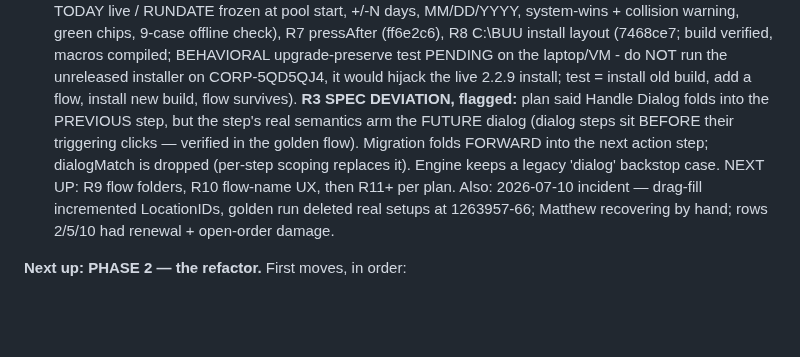
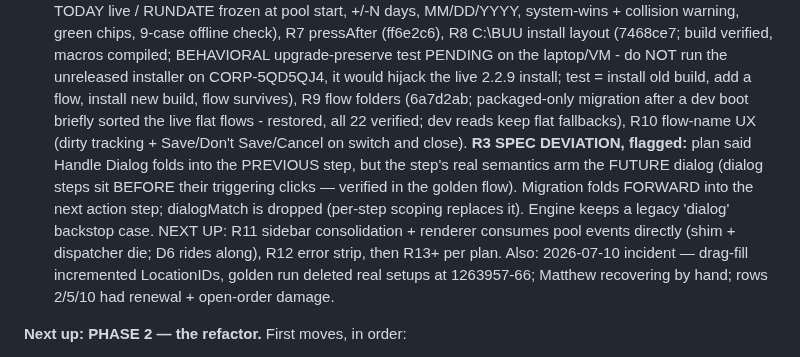
Before and after one commit to EntomoBrandsMR/better-update-utility-release, a Markdown page: TODO.md, the part around the change. Drawn GitHub-style; blank space fills up the shorter version.

Commit message:
Ledger: R9+R10 done

```diff
--- a/TODO.md
+++ b/TODO.md
@@ -317,12 +317,15 @@ at pool start, +/-N days, MM/DD/YYYY, system-wins + collision warning, green chi
 build verified, macros compiled; BEHAVIORAL upgrade-preserve test PENDING on the
 laptop/VM - do NOT run the unreleased installer on CORP-5QD5QJ4, it would hijack the
 live 2.2.9 install; test = install old build, add a flow, install new build, flow
-survives).
+survives), R9 flow folders (6a7d2ab; packaged-only migration after a dev boot briefly
+sorted the live flat flows - restored, all 22 verified; dev reads keep flat fallbacks),
+R10 flow-name UX (dirty tracking + Save/Don't Save/Cancel on switch and close).
 **R3 SPEC DEVIATION, flagged:** plan said Handle Dialog folds into the PREVIOUS step, but
 the step's real semantics arm the FUTURE dialog (dialog steps sit BEFORE their triggering
 clicks — verified in the golden flow). Migration folds FORWARD into the next action step;
 dialogMatch is dropped (per-step scoping replaces it). Engine keeps a legacy 'dialog'
-backstop case. NEXT UP: R9 flow folders, R10 flow-name UX, then R11+ per plan.
+backstop case. NEXT UP: R11 sidebar consolidation + renderer consumes pool events
+directly (shim + dispatcher die; D6 rides along), R12 error strip, then R13+ per plan.
 Also: 2026-07-10 incident —
 drag-fill incremented LocationIDs, golden run deleted real setups at 1263957-66;
 Matthew recovering by hand; rows 2/5/10 had renewal + open-order damage.
```
